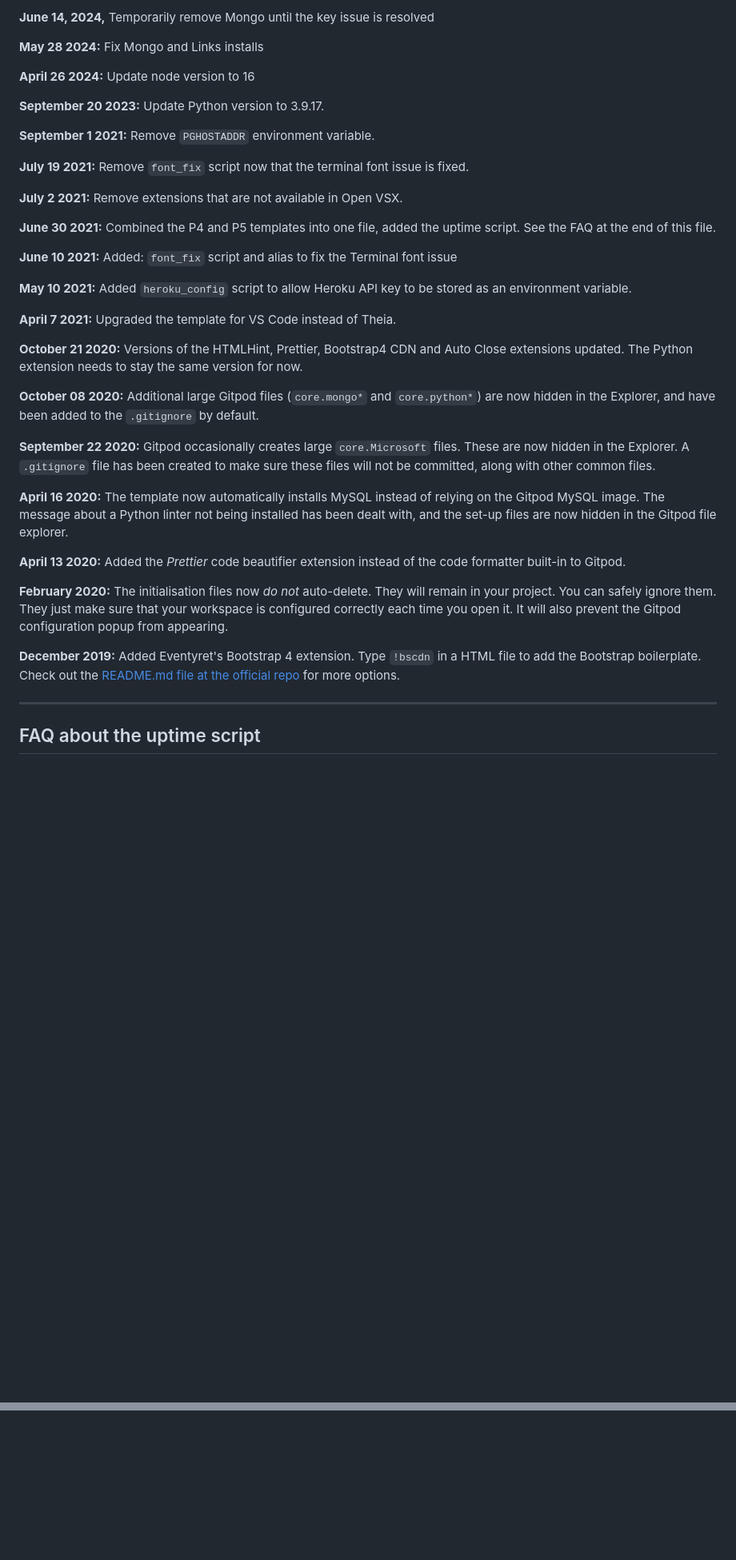
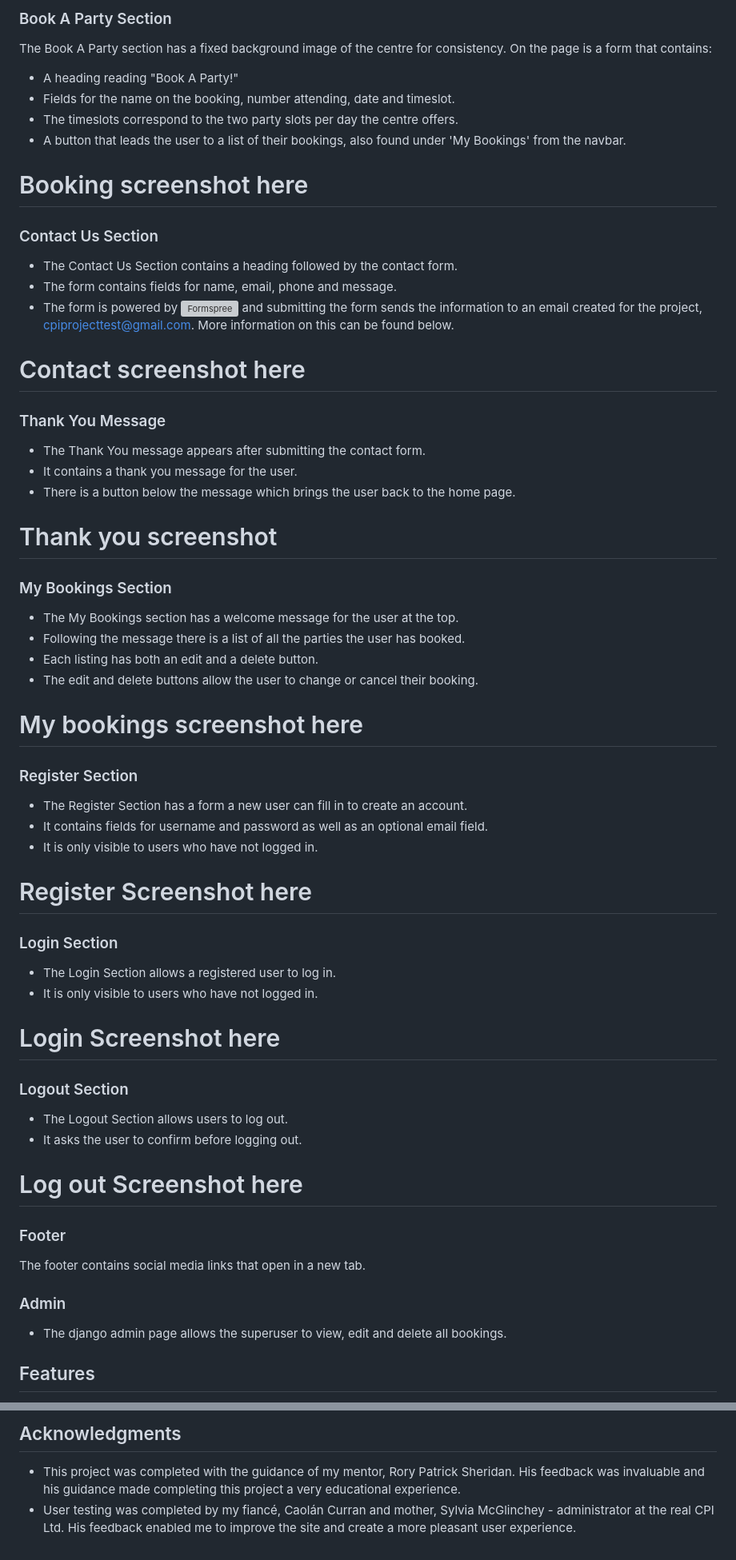
Before and after one commit to RachelfromIreland/CPI-Project, a Markdown page: README.md, 2 parts joined by grey strips. Shown at 80% size. Drawn GitHub-style; blank space fills up the shorter version; grey boxes are pictures that could not be loaded.

```diff
--- a/README.md
+++ b/README.md
@@ -57,41 +75,63 @@ We continually tweak and adjust this template to help give you the best experien
 
-**June 14, 2024,** Temporarily remove Mongo until the key issue is resolved
+### Book A Party Section
+The Book A Party section has a fixed background image of the centre for consistency.
+On the page is a form that contains:
+- A heading reading "Book A Party!"
+- Fields for the name on the booking, number attending, date and timeslot.
+- The timeslots correspond to the two party slots per day the centre offers.
+- A button that leads the user to a list of their bookings, also found under 'My Bookings' from the navbar.
 
-**May 28 2024:** Fix Mongo and Links installs
+# Booking screenshot here
 
-**April 26 2024:** Update node version to 16
+### Contact Us Section
+- The Contact Us Section contains a heading followed by the contact form.
+- The form contains fields for name, email, phone and message.
+- The form is powered by ![Formspree](https://formspree.io/) and submitting the form sends the information to an email created for the project, cpiprojecttest@gmail.com.  More information on this can be found below.
 
-**September 20 2023:** Update Python version to 3.9.17.
+# Contact screenshot here
 
-**September 1 2021:** Remove `PGHOSTADDR` environment variable.
+### Thank You Message
+- The Thank You message appears after submitting the contact form.
+- It contains a thank you message for the user.
+- There is a button below the message which brings the user back to the home page.
 
-**July 19 2021:** Remove `font_fix` script now that the terminal font issue is fixed.
+# Thank you screenshot
 
-**July 2 2021:** Remove extensions that are not available in Open VSX.
+### My Bookings Section
+- The My Bookings section has a welcome message for the user at the top.
+- Following the message there is a list of all the parties the user has booked.
+- Each listing has both an edit and a delete button.
+- The edit and delete buttons allow the user to change or cancel their booking.
 
-**June 30 2021:** Combined the P4 and P5 templates into one file, added the uptime script. See the FAQ at the end of this file.
+# My bookings screenshot here
 
-**June 10 2021:** Added: `font_fix` script and alias to fix the Terminal font issue
+### Register Section
+- The Register Section has a form a new user can fill in to create an account.
+- It contains fields for username and password as well as an optional email field.
+- It is only visible to users who have not logged in.
 
-**May 10 2021:** Added `heroku_config` script to allow Heroku API key to be stored as an environment variable.
 
-**April 7 2021:** Upgraded the template for VS Code instead of Theia.
+# Register Screenshot here
 
-**October 21 2020:** Versions of the HTMLHint, Prettier, Bootstrap4 CDN and Auto Close extensions updated. The Python extension needs to stay the same version for now.
+### Login Section
+- The Login Section allows a registered user to log in.
+- It is only visible to users who have not logged in.
 
-**October 08 2020:** Additional large Gitpod files (`core.mongo*` and `core.python*`) are now hidden in the Explorer, and have been added to the `.gitignore` by default.
+# Login Screenshot here
 
-**September 22 2020:** Gitpod occasionally creates large `core.Microsoft` files. These are now hidden in the Explorer. A `.gitignore` file has been created to make sure these files will not be committed, along with other common files.
+### Logout Section
+- The Logout Section allows users to log out.
+- It asks the user to confirm before logging out.
 
-**April 16 2020:** The template now automatically installs MySQL instead of relying on the Gitpod MySQL image. The message about a Python linter not being installed has been dealt with, and the set-up files are now hidden in the Gitpod file explorer.
+# Log out Screenshot here
 
-**April 13 2020:** Added the _Prettier_ code beautifier extension instead of the code formatter built-in to Gitpod.
+### Footer
+The footer contains social media links that open in a new tab.
 
-**February 2020:** The initialisation files now _do not_ auto-delete. They will remain in your project. You can safely ignore them. They just make sure that your workspace is configured correctly each time you open it. It will also prevent the Gitpod configuration popup from appearing.
+### Admin
+- The django admin page allows the superuser to view, edit and delete all bookings.
 
-**December 2019:** Added Eventyret's Bootstrap 4 extension. Type `!bscdn` in a HTML file to add the Bootstrap boilerplate. Check out the <a href="https://github.com/Eventyret/vscode-bcdn" target="_blank">README.md file at the official repo</a> for more options.
 
-------
 
-## FAQ about the uptime script
+## Features
 
@@ -131,0 +254,3 @@ Happy coding!
+## Acknowledgments
+- This project was completed with the guidance of my mentor, Rory Patrick Sheridan.  His feedback was invaluable and his guidance made completing this project a very educational experience.
+- User testing was completed by my fiancé, Caolán Curran and mother, Sylvia McGlinchey - administrator at the real CPI Ltd.  His feedback enabled me to improve the site and create a more pleasant user experience.
```
Also changed, not shown: other parts of README.md (+155 -55 lines).
